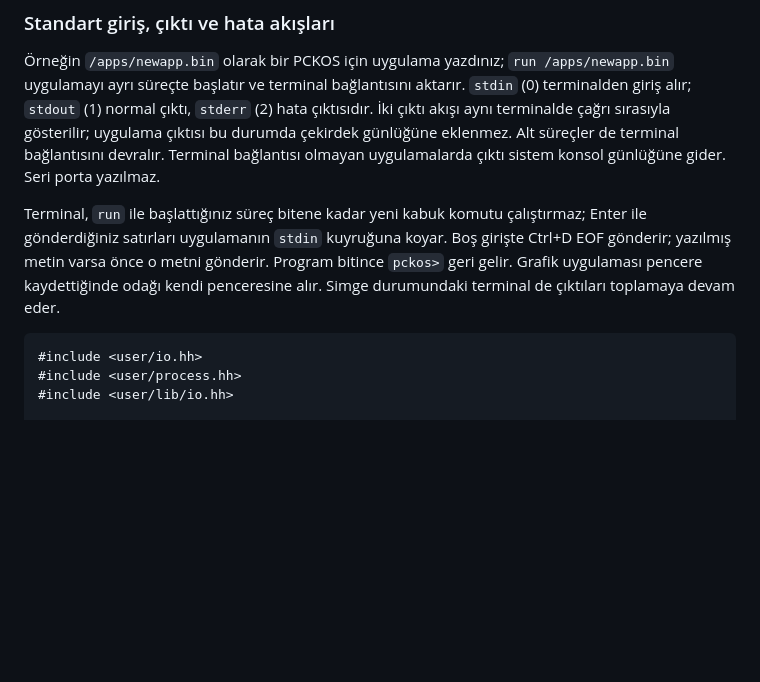
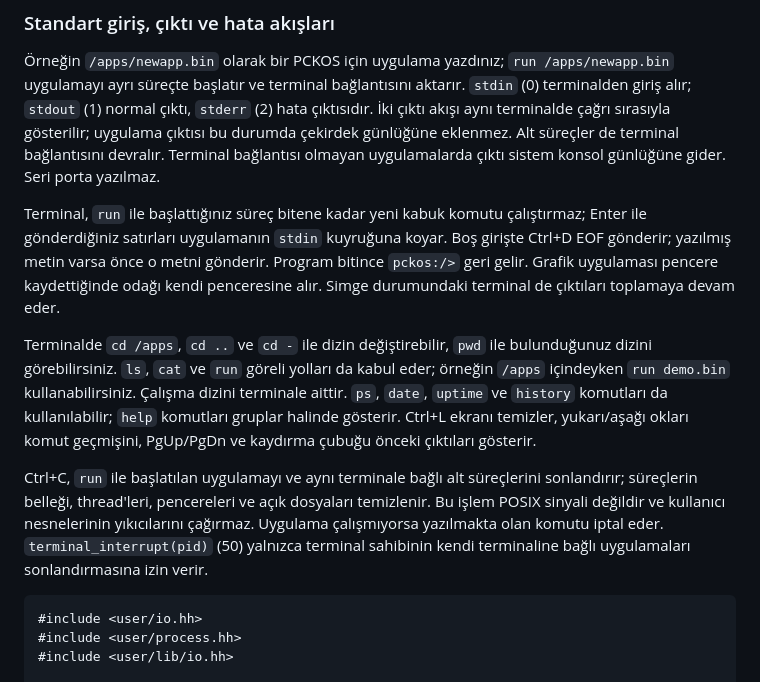
Before and after one commit to alipicakcii/pckos, a Markdown page: README.md, the part around the change. Drawn GitHub-style; blank space fills up the shorter version.

Commit message:
terminal new commands

````diff
--- a/README.md
+++ b/README.md
@@ -269,7 +269,12 @@ window.handle_mouse(mouse_x, mouse_y, mouse_buttons, pressed,
 
 Örneğin `/apps/newapp.bin` olarak bir PCKOS için uygulama yazdınız; `run /apps/newapp.bin` uygulamayı ayrı süreçte başlatır ve terminal bağlantısını aktarır. `stdin` (0) terminalden giriş alır; `stdout` (1) normal çıktı, `stderr` (2) hata çıktısıdır. İki çıktı akışı aynı terminalde çağrı sırasıyla gösterilir; uygulama çıktısı bu durumda çekirdek günlüğüne eklenmez. Alt süreçler de terminal bağlantısını devralır. Terminal bağlantısı olmayan uygulamalarda çıktı sistem konsol günlüğüne gider. Seri porta yazılmaz.
 
-Terminal, `run` ile başlattığınız süreç bitene kadar yeni kabuk komutu çalıştırmaz; Enter ile gönderdiğiniz satırları uygulamanın `stdin` kuyruğuna koyar. Boş girişte Ctrl+D EOF gönderir; yazılmış metin varsa önce o metni gönderir. Program bitince `pckos>` geri gelir. Grafik uygulaması pencere kaydettiğinde odağı kendi penceresine alır. Simge durumundaki terminal de çıktıları toplamaya devam eder.
+Terminal, `run` ile başlattığınız süreç bitene kadar yeni kabuk komutu çalıştırmaz; Enter ile gönderdiğiniz satırları uygulamanın `stdin` kuyruğuna koyar. Boş girişte Ctrl+D EOF gönderir; yazılmış metin varsa önce o metni gönderir. Program bitince `pckos:/>` geri gelir. Grafik uygulaması pencere kaydettiğinde odağı kendi penceresine alır. Simge durumundaki terminal de çıktıları toplamaya devam eder.
+
+Terminalde `cd /apps`, `cd ..` ve `cd -` ile dizin değiştirebilir, `pwd` ile bulunduğunuz dizini görebilirsiniz. `ls`, `cat` ve `run` göreli yolları da kabul eder; örneğin `/apps` içindeyken `run demo.bin` kullanabilirsiniz. Çalışma dizini terminale aittir. `ps`, `date`, `uptime` ve `history` komutları da kullanılabilir; `help` komutları gruplar halinde gösterir. Ctrl+L ekranı temizler, yukarı/aşağı okları komut geçmişini, PgUp/PgDn ve kaydırma çubuğu önceki çıktıları gösterir.
+
+Ctrl+C, `run` ile başlatılan uygulamayı ve aynı terminale bağlı alt süreçlerini sonlandırır; süreçlerin belleği, thread'leri, pencereleri ve açık dosyaları temizlenir. Bu işlem POSIX sinyali değildir ve kullanıcı nesnelerinin yıkıcılarını çağırmaz. Uygulama çalışmıyorsa yazılmakta olan komutu iptal eder. `terminal_interrupt(pid)` (50) yalnızca terminal sahibinin kendi terminaline bağlı uygulamaları sonlandırmasına izin verir.
+
 
 ```cpp
 #include <user/io.hh>
````
Also changed, not shown: README.en.md (+6 -1 lines), assets/app-icons/files.png, assets/app-icons/terminal.png, 5 other files.
